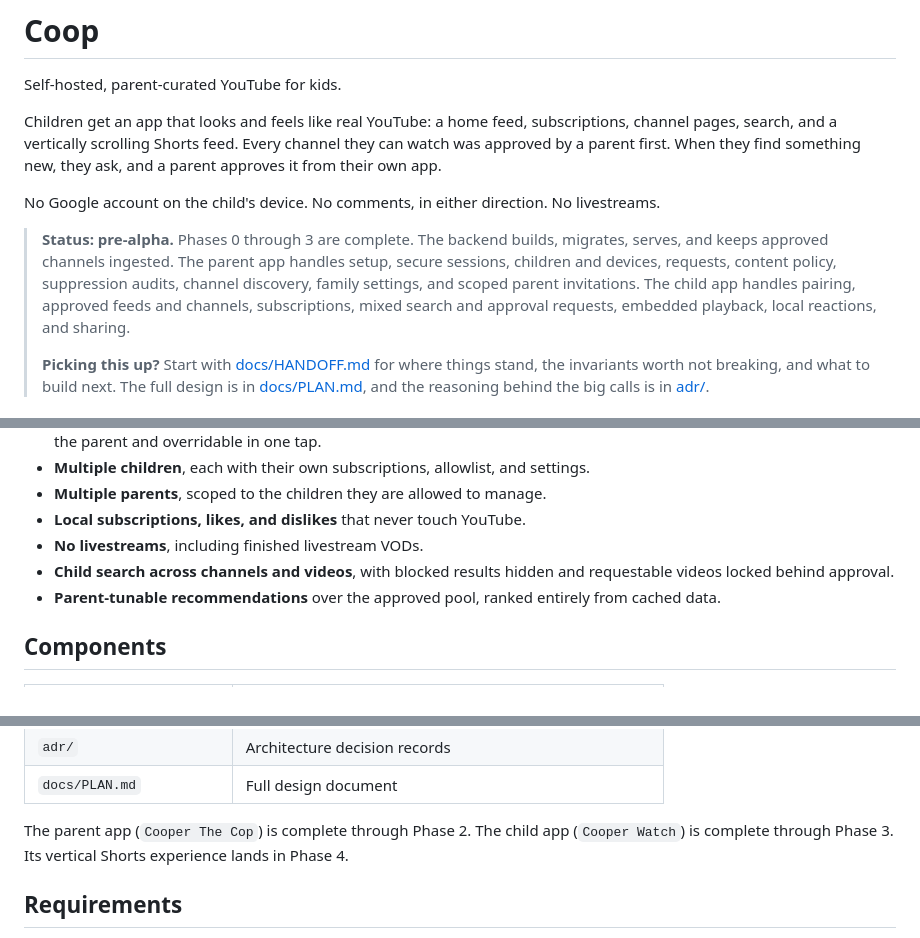
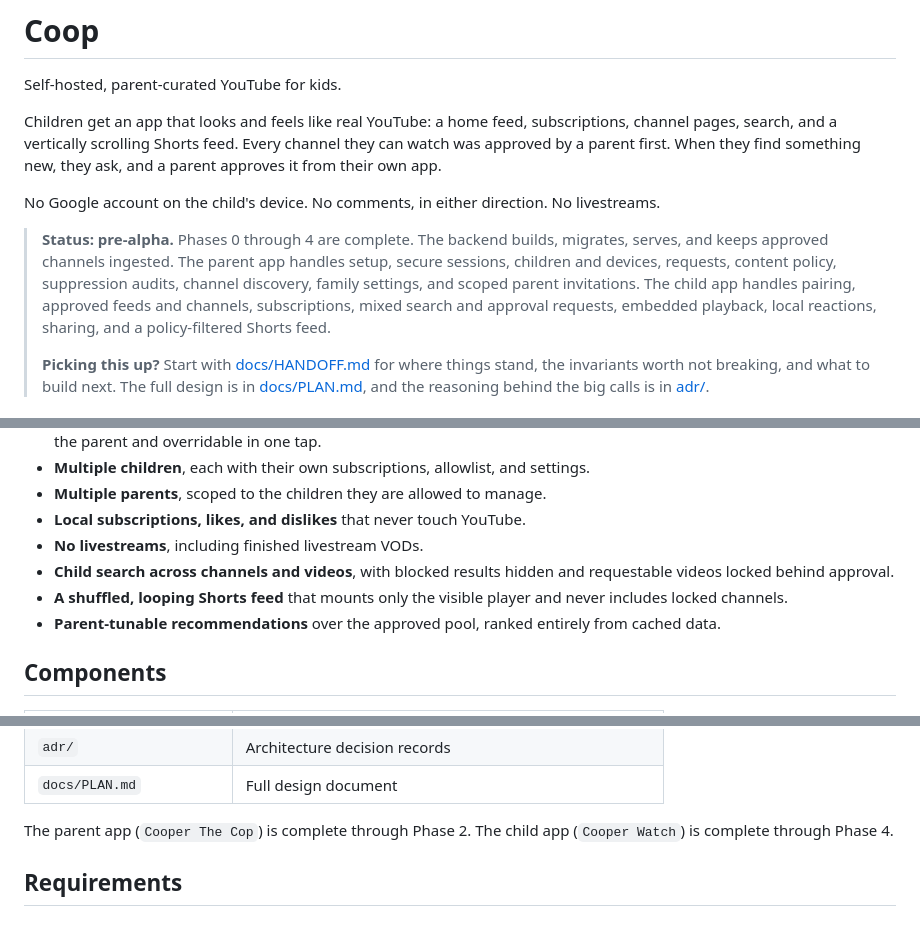
Before and after one commit to NerdsWhoFish/coop, a Markdown page: README.md, 3 parts joined by grey strips. GitHub-like rendering.

Commit message:
docs: mark Shorts phase complete

```diff
--- a/README.md
+++ b/README.md
@@ -8,10 +8,10 @@ When they find something new, they ask, and a parent approves it from their own
 
 No Google account on the child's device. No comments, in either direction. No livestreams.
 
-> **Status: pre-alpha.** Phases 0 through 3 are complete.
+> **Status: pre-alpha.** Phases 0 through 4 are complete.
 > The backend builds, migrates, serves, and keeps approved channels ingested.
 > The parent app handles setup, secure sessions, children and devices, requests, content policy, suppression audits, channel discovery, family settings, and scoped parent invitations.
-> The child app handles pairing, approved feeds and channels, subscriptions, mixed search and approval requests, embedded playback, local reactions, and sharing.
+> The child app handles pairing, approved feeds and channels, subscriptions, mixed search and approval requests, embedded playback, local reactions, sharing, and a policy-filtered Shorts feed.
 >
 > **Picking this up?** Start with [docs/HANDOFF.md](docs/HANDOFF.md) for where things stand, the invariants worth not breaking, and what to build next.
 > The full design is in [docs/PLAN.md](docs/PLAN.md), and the reasoning behind the big calls is in [adr/](adr/).
@@ -42,6 +42,7 @@ Playback uses YouTube's official embedded player, so creators receive real views
 - **Local subscriptions, likes, and dislikes** that never touch YouTube.
 - **No livestreams**, including finished livestream VODs.
 - **Child search across channels and videos**, with blocked results hidden and requestable videos locked behind approval.
+- **A shuffled, looping Shorts feed** that mounts only the visible player and never includes locked channels.
 - **Parent-tunable recommendations** over the approved pool, ranked entirely from cached data.
 
 ## Components
@@ -65,8 +66,7 @@ Playback uses YouTube's official embedded player, so creators receive real views
 | `docs/PLAN.md` | Full design document |
 
 The parent app (`Cooper The Cop`) is complete through Phase 2.
-The child app (`Cooper Watch`) is complete through Phase 3.
-Its vertical Shorts experience lands in Phase 4.
+The child app (`Cooper Watch`) is complete through Phase 4.
 
 ## Requirements
 
```
Also changed, not shown: docs/HANDOFF.md (+12 -4 lines), docs/PLAN.md (+1 -0 lines).
